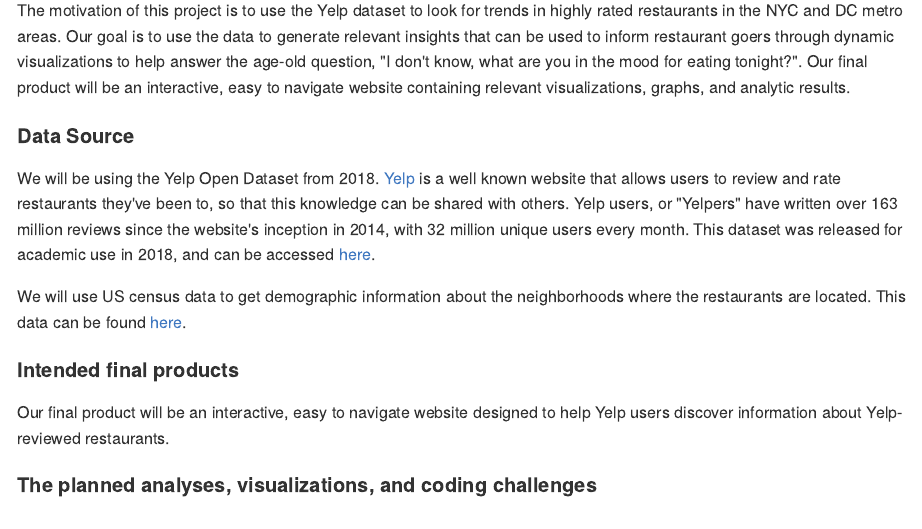
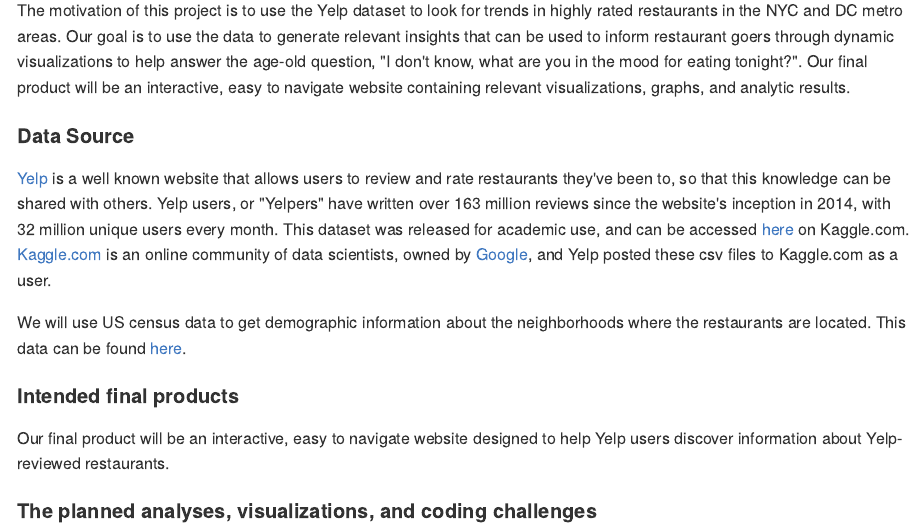
Before and after one commit to stephanieizard/p8105_final_project, an R Markdown document (proposal.Rmd): the page in a window 1100 px wide, from 270 px down. The pictures show the output file proposal.md that the author committed with the source, drawn offline in the style of GitHub.

Commit message:
changed data source

```diff
--- a/proposal.Rmd
+++ b/proposal.Rmd
@@ -14,7 +14,7 @@
 The motivation of this project is to use the Yelp dataset to look for trends in highly rated restaurants in the NYC and DC metro areas. Our goal is to use the data to generate relevant insights that can be used to inform restaurant goers through dynamic visualizations to help answer the age-old question, "I don't know, what are you in the mood for eating tonight?". Our final product will be an interactive, easy to navigate website containing relevant visualizations, graphs, and analytic results.
 
 #### Data Source
-We will be using the Yelp Open Dataset from 2018. [Yelp](https://www.yelp.com/) is a well known website that allows users to review and rate restaurants they've been to, so that this knowledge can be shared with others. Yelp users, or "Yelpers" have written over 163 million reviews since the website's inception in 2014, with 32 million unique users every month. This dataset was released for academic use in 2018, and can be accessed [here](https://www.yelp.com/dataset).
+ [Yelp](https://www.yelp.com/) is a well known website that allows users to review and rate restaurants they've been to, so that this knowledge can be shared with others. Yelp users, or "Yelpers" have written over 163 million reviews since the website's inception in 2014, with 32 million unique users every month. This dataset was released for academic use, and can be accessed [here](https://www.kaggle.com/yelp-dataset/yelp-dataset/version/6) on Kaggle.com. [Kaggle.com](https://www.kaggle.com/) is an online community of data scientists, owned by [Google](https://www.google.com/about/), and Yelp posted these csv files to Kaggle.com as a user.
 
 We will use US census data to get demographic information about the neighborhoods where the restaurants are located. This data can be found [here](https://www.census.gov/data.html).
 
```
Also changed, not shown: proposal.md, 1 other file.
